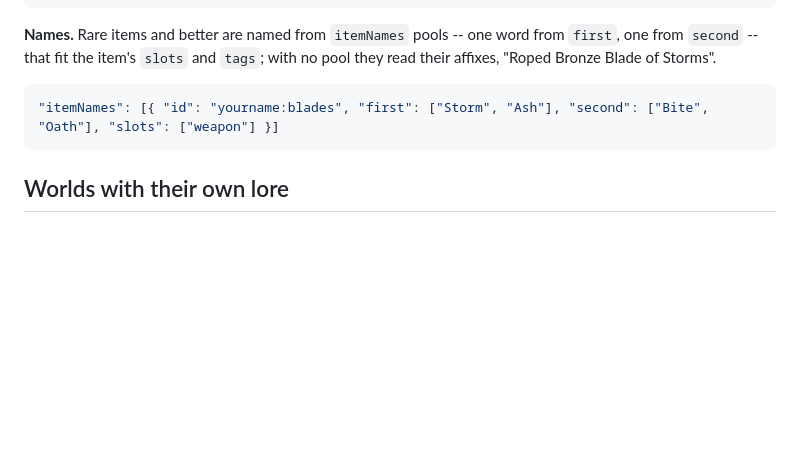
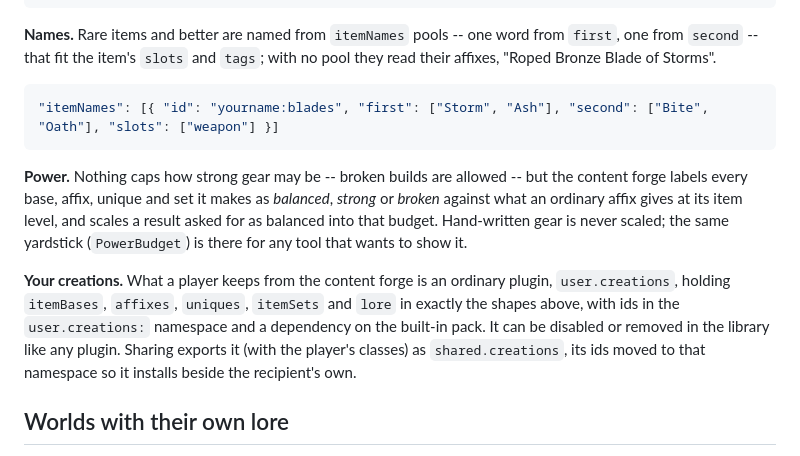
Before and after one commit to jimd-den/Plsdntfckitup, a Markdown page: docs/PLUGINS.md, the part around the change. Drawn GitHub-style; blank space fills up the shorter version.

````diff
--- a/docs/PLUGINS.md
+++ b/docs/PLUGINS.md
@@ -297,6 +297,21 @@ word from `first`, one from `second` -- that fit the item's `slots` and
 "itemNames": [{ "id": "yourname:blades", "first": ["Storm", "Ash"], "second": ["Bite", "Oath"], "slots": ["weapon"] }]
 ```
 
+**Power.** Nothing caps how strong gear may be -- broken builds are
+allowed -- but the content forge labels every base, affix, unique and set
+it makes as *balanced*, *strong* or *broken* against what an ordinary affix
+gives at its item level, and scales a result asked for as balanced into
+that budget. Hand-written gear is never scaled; the same yardstick
+(`PowerBudget`) is there for any tool that wants to show it.
+
+**Your creations.** What a player keeps from the content forge is an
+ordinary plugin, `user.creations`, holding `itemBases`, `affixes`,
+`uniques`, `itemSets` and `lore` in exactly the shapes above, with ids in
+the `user.creations:` namespace and a dependency on the built-in pack. It
+can be disabled or removed in the library like any plugin. Sharing exports
+it (with the player's classes) as `shared.creations`, its ids moved to
+that namespace so it installs beside the recipient's own.
+
 ## Worlds with their own lore
 
 Everything that makes a world a *setting* -- who lives there, where they
````
Also changed, not shown: ARCHITECTURE.md (+45 -0 lines).
